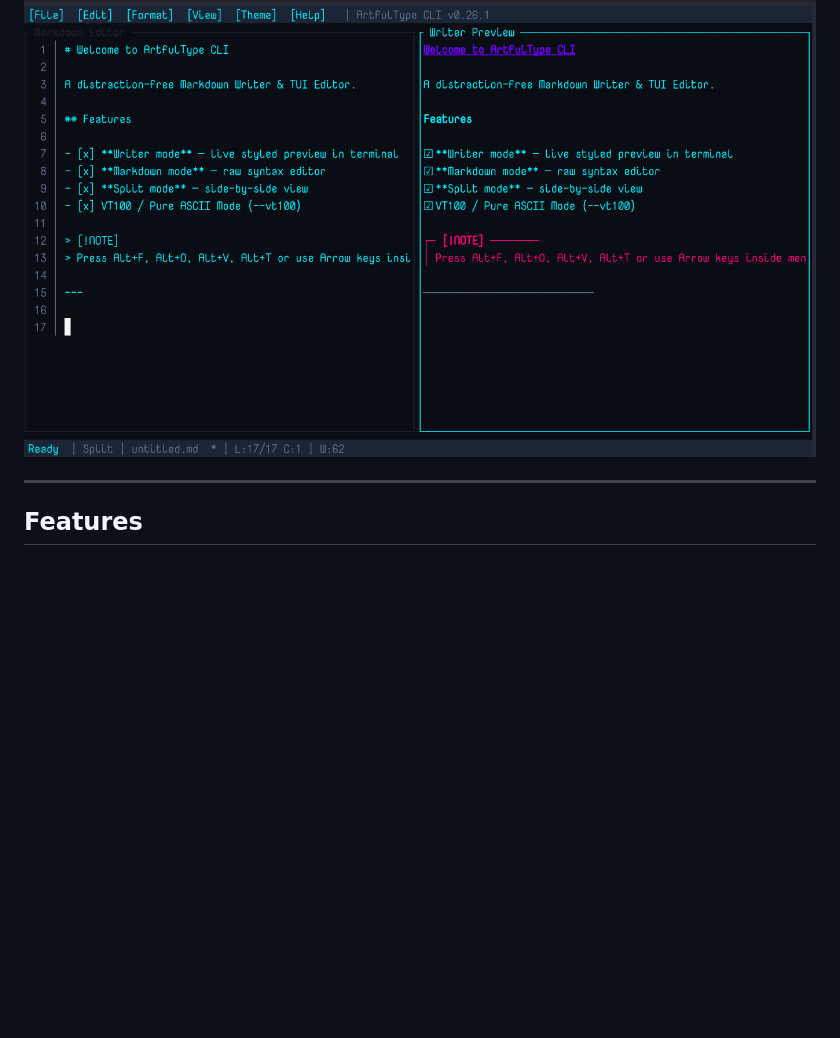
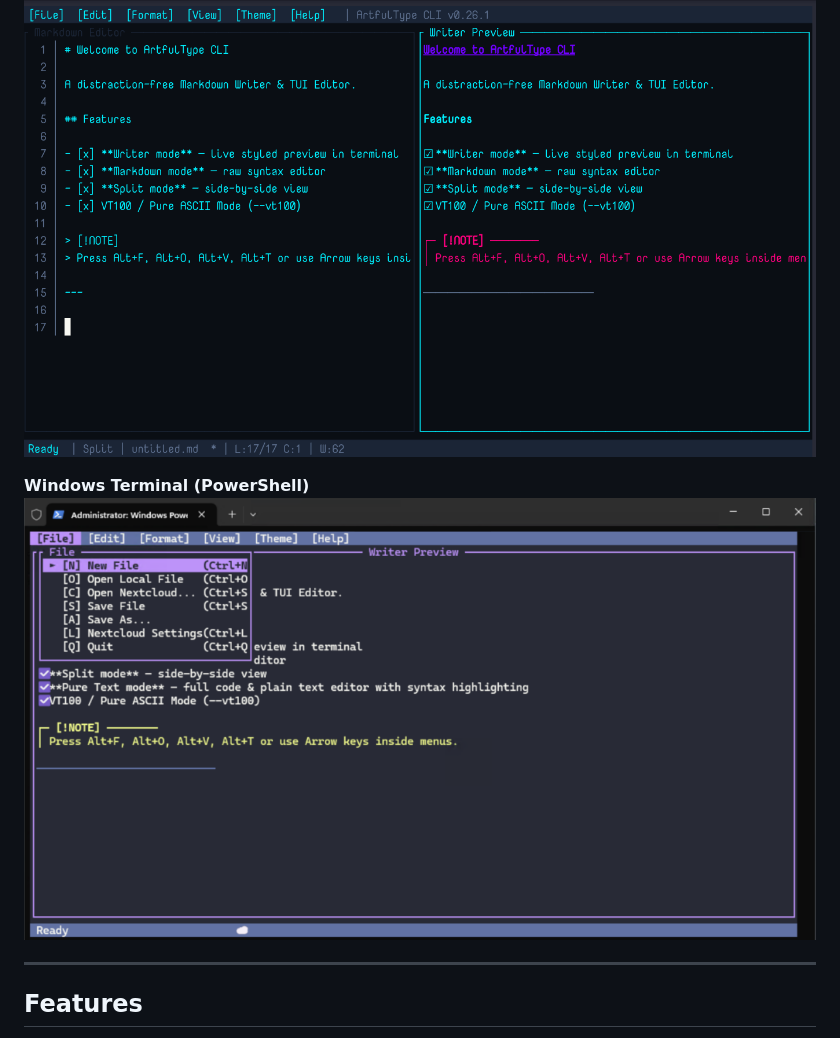
Before and after one commit to darkcruix2/ArtfulTypePro, a Markdown page: README.md, the part around the change. Rendered like a GitHub page; pictures changed too: screenshots/artfultype-cli-windows.png (added); blank space fills up the shorter version.

Commit message:
docs: add Windows Terminal screenshot to README

```diff
--- a/README.md
+++ b/README.md
@@ -24,6 +24,9 @@ A distraction-free Markdown & Code editor built natively for modern desktop envi
 
 **Linux & macOS Terminal — Split View**
 ![art TUI — Split view showing Markdown editor and Writer preview side by side](screenshots/artfultype-cli-split.png)
+
+**Windows Terminal (PowerShell)**
+![art TUI running in Windows Terminal / PowerShell showing the File menu](screenshots/artfultype-cli-windows.png)
 
 ---
 
```
